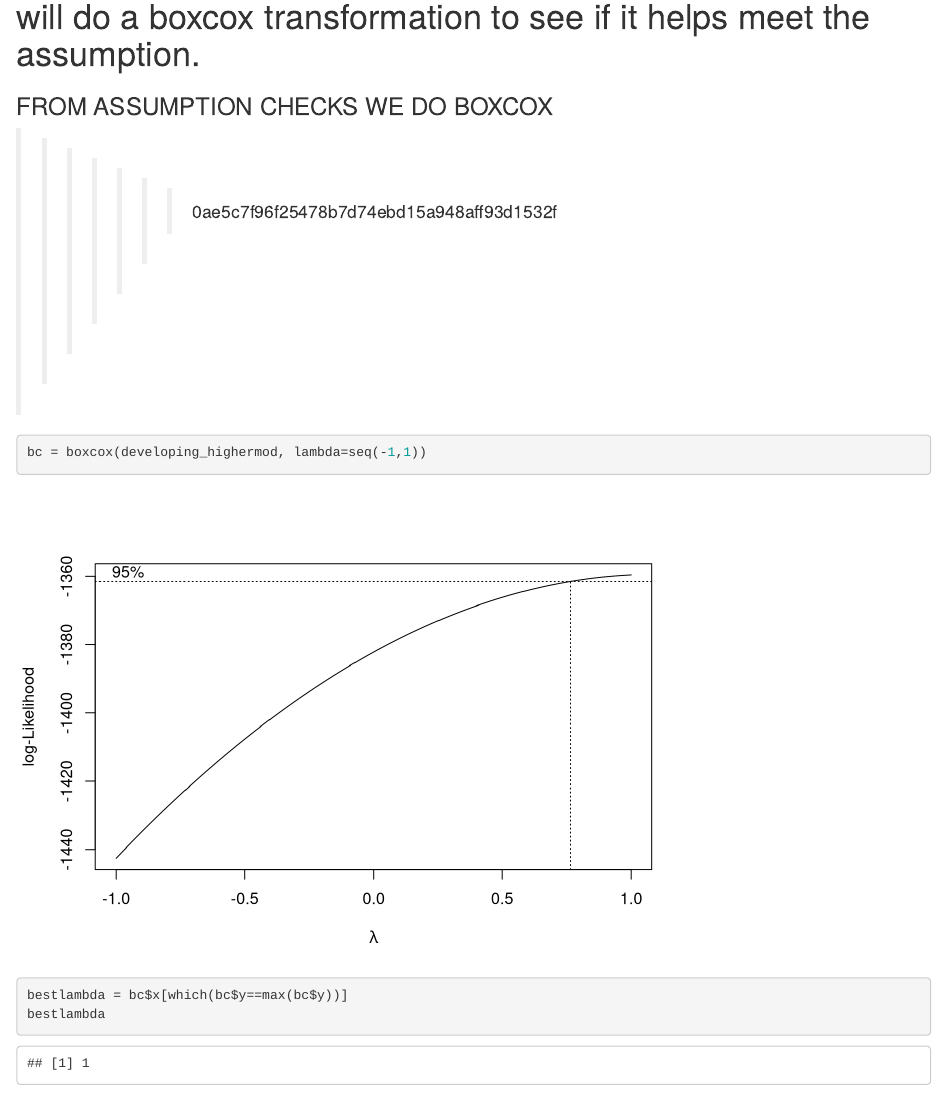
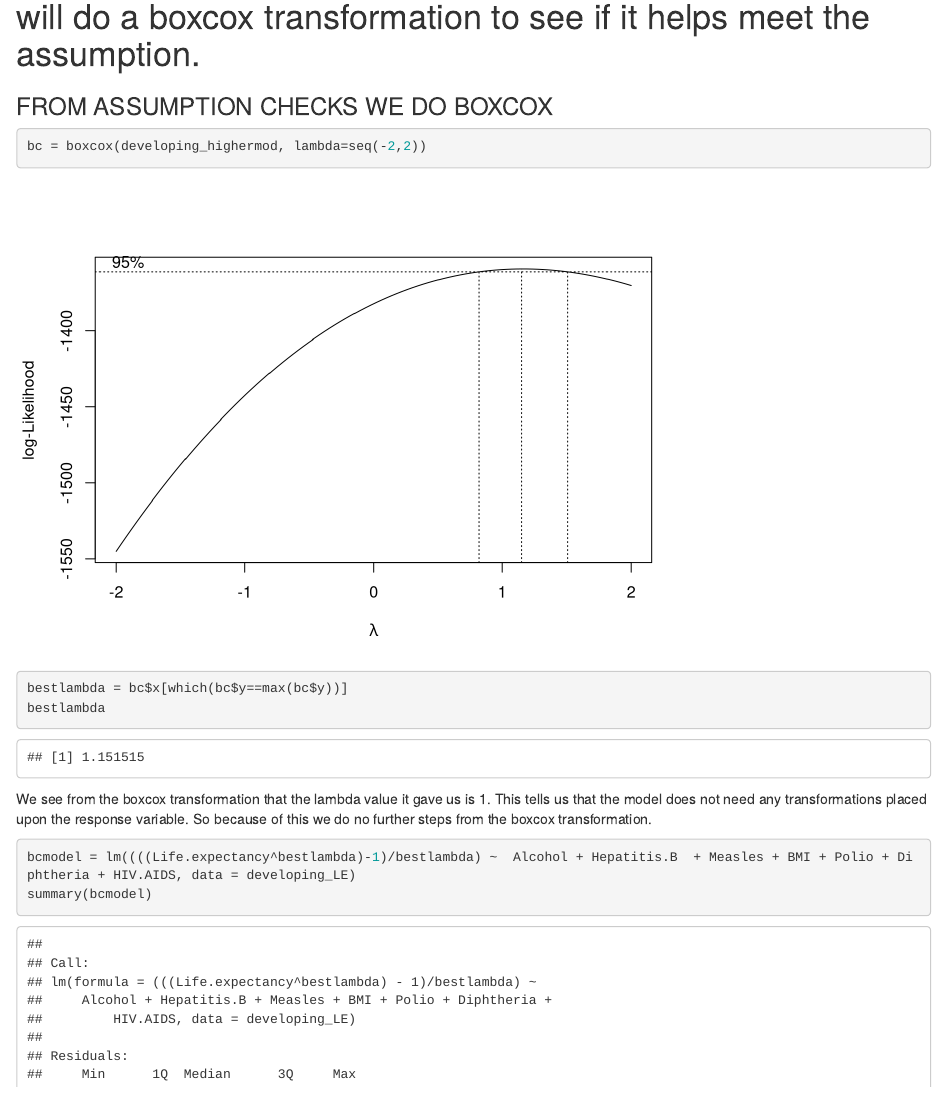
Before and after one commit to ethan2411/Data-603-604, an R Markdown document (Life Expectancy.Rmd): the page in a window 1100 px wide, from 15300 px down. Rendered offline with R 4.5, knitr and Pandoc, with nearby package versions; some code elsewhere in the file could not run offline.

Commit message:
Update Life Expectancy.Rmd

````diff
--- a/Life Expectancy.Rmd
+++ b/Life Expectancy.Rmd
@@ -229,10 +229,9 @@ combined_plot
 Since we do not meet the assumption of equal variance, we will do a boxcox transformation to see if it helps meet the assumption.
 =======
 ### FROM ASSUMPTION CHECKS WE DO BOXCOX
->>>>>>> 0ae5c7f96f25478b7d74ebd15a948aff93d1532f
 
 ```{r}
-bc = boxcox(developing_highermod, lambda=seq(-1,1))
+bc = boxcox(developing_highermod, lambda=seq(-2,2))
 
 bestlambda = bc$x[which(bc$y==max(bc$y))]
 bestlambda
@@ -241,6 +240,31 @@ bestlambda
 ```
 
 We see from the boxcox transformation that the lambda value it gave us is 1. This tells us that the model does not need any transformations placed upon the response variable. So because of this we do no further steps from the boxcox transformation.
+
+
+```{r}
+
+bcmodel = lm((((Life.expectancy^bestlambda)-1)/bestlambda) ~  Alcohol + Hepatitis.B  + Measles + BMI + Polio + Diphtheria + HIV.AIDS, data = developing_LE)
+summary(bcmodel)
+
+bcmodelred = lm((((Life.expectancy^bestlambda)-1)/bestlambda) ~  Alcohol + Hepatitis.B + BMI + Polio + Diphtheria + HIV.AIDS, data = developing_LE)
+summary(bcmodelred)
+
+bcmodelint = lm((((Life.expectancy^bestlambda)-1)/bestlambda) ~  (Alcohol + Hepatitis.B  + Measles + BMI + Polio + Diphtheria + HIV.AIDS)^2, data = developing_LE)
+
+stepbcmodel = ols_step_both
+```
+
+
+
+
+
+
+
+
+
+
+
 
 
 Since we noticed there were outliers with leverage values over 3p/n, we removed these outliers and rebuilt the model in the same order that we built our initial model from above. We then checked the assumptions for this model to compare with the other model.
````
